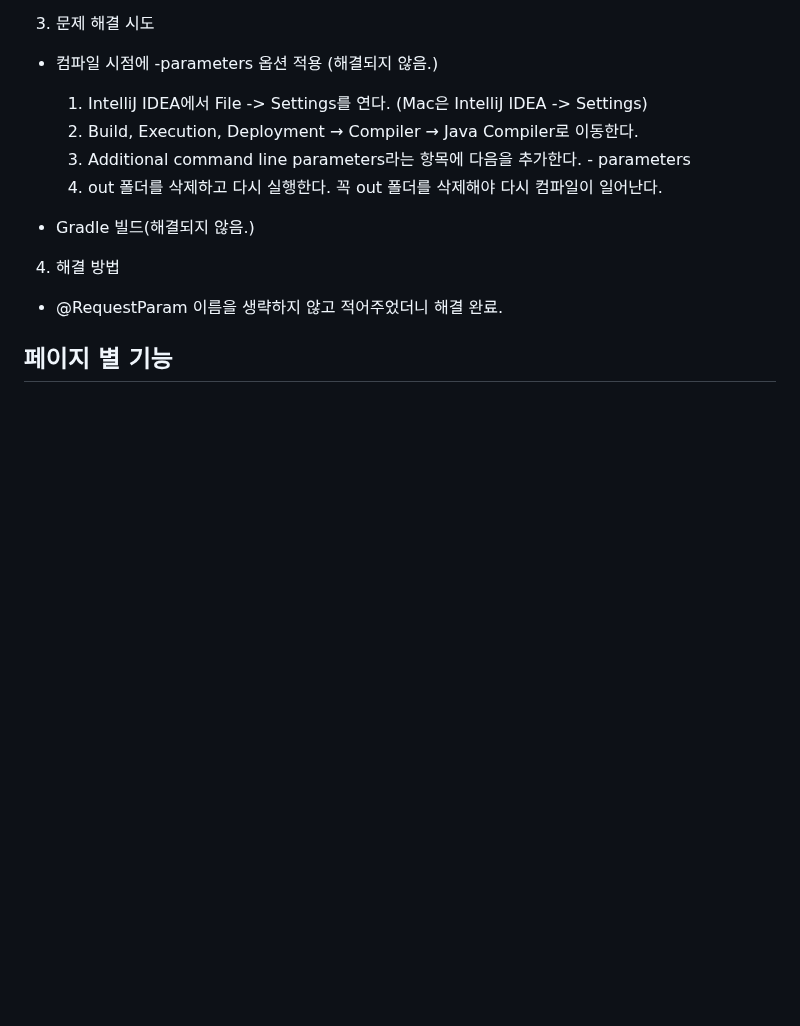
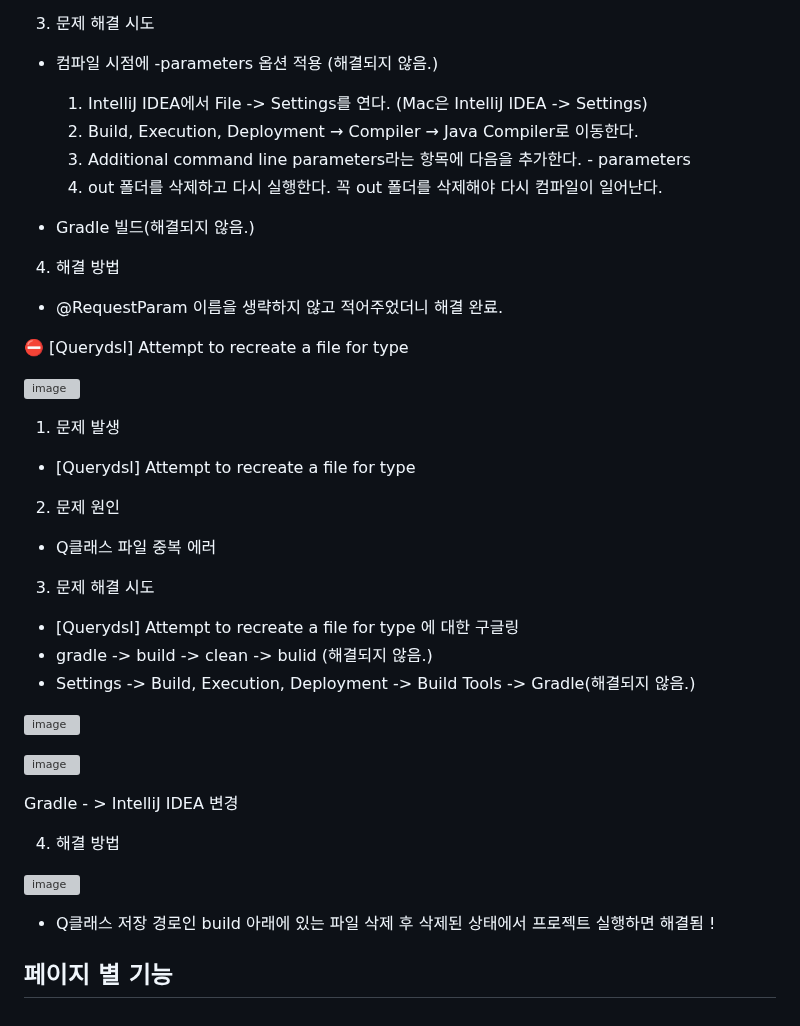
Before and after one commit to rudqls007/-, a Markdown page: README.md, the part around the change. Rendered like a GitHub page; blank space fills up the shorter version; grey boxes are pictures that could not be loaded.

```diff
--- a/README.md
+++ b/README.md
@@ -304,5 +304,33 @@ Spring 공식 홈페이지에서 Spring Security 5.7.1 이상 또는 Spring Boot
 4. 해결 방법
 - @RequestParam 이름을 생략하지 않고 적어주었더니 해결 완료.
 
+⛔ [Querydsl] Attempt to recreate a file for type
+
+![image](https://github.com/rudqls007/toy/assets/111556581/f34abe79-af2f-4818-a8f4-add8e2e135e4)
+
+1. 문제 발생
+- [Querydsl] Attempt to recreate a file for type
+
+2. 문제 원인
+- Q클래스 파일 중복 에러
+
+3. 문제 해결 시도
+- [Querydsl] Attempt to recreate a file for type 에 대한 구글링
+- gradle -> build -> clean -> bulid (해결되지 않음.)
+- Settings -> Build, Execution, Deployment -> Build Tools -> Gradle(해결되지 않음.)
+
+![image](https://github.com/rudqls007/toy/assets/111556581/3203fa5d-05a9-4645-9a89-9b89af8b8408)
+
+![image](https://github.com/rudqls007/toy/assets/111556581/6d0c64d6-6cf6-4239-9617-48a0eeda9ddf)
+
+Gradle - > IntelliJ IDEA 변경
+
+
+4. 해결 방법
+
+![image](https://github.com/rudqls007/toy/assets/111556581/ff14304a-1cc3-4454-9e01-0703f4a225c4)
+
+- Q클래스 저장 경로인 build 아래에 있는 파일 삭제 후 삭제된 상태에서 프로젝트 실행하면 해결됨 !
+
 
 ## 페이지 별 기능
```
